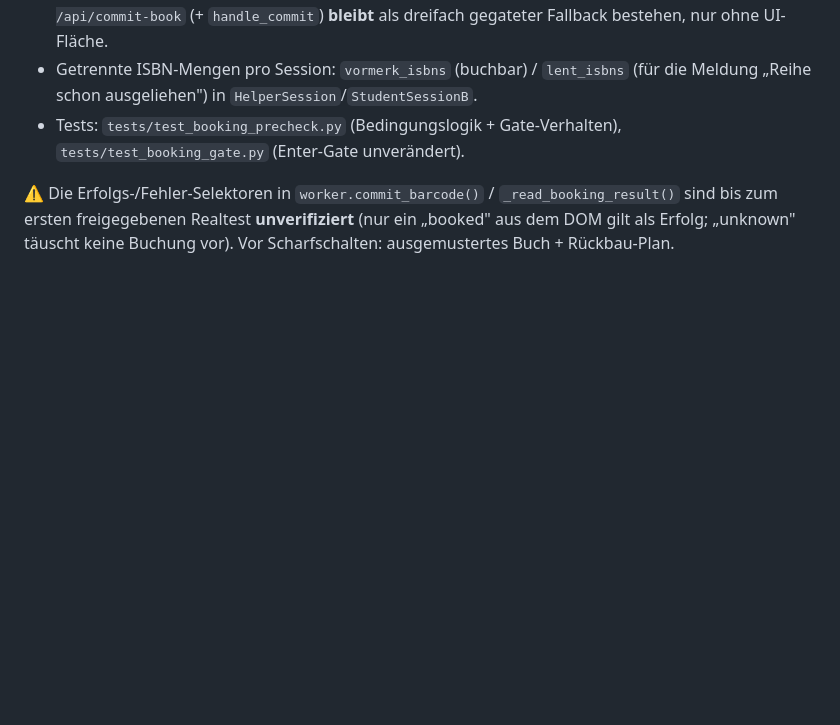
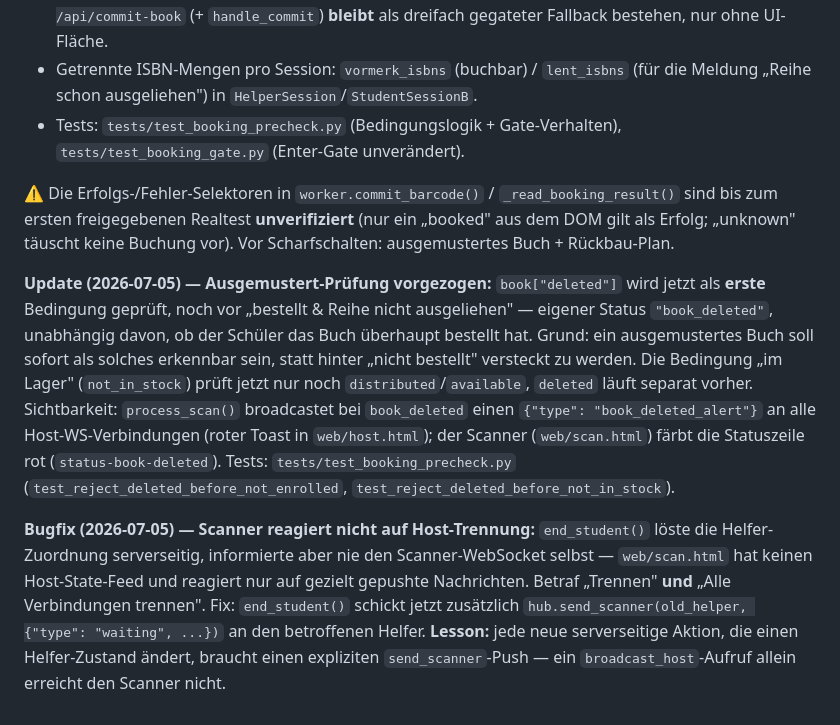
Before and after one commit to niklas-mlrr/IServ-Ausleihe-Ausgabe, a Markdown page: docs/PLAN.md, the part around the change. Rendered like a GitHub page; blank space fills up the shorter version.

Commit message:
docs: PLAN.md §6.1 um Ausgemustert-Reihenfolge + Helfer-Trennung-Fix ergänzen

```diff
--- a/docs/PLAN.md
+++ b/docs/PLAN.md
@@ -399,3 +399,27 @@ Umsetzung:
 `_read_booking_result()` sind bis zum ersten freigegebenen Realtest **unverifiziert**
 (nur ein „booked" aus dem DOM gilt als Erfolg; „unknown" täuscht keine Buchung vor).
 Vor Scharfschalten: ausgemustertes Buch + Rückbau-Plan.
+
+**Update (2026-07-05) — Ausgemustert-Prüfung vorgezogen:** `book["deleted"]`
+wird jetzt als **erste** Bedingung geprüft, noch vor „bestellt & Reihe nicht
+ausgeliehen" — eigener Status `"book_deleted"`, unabhängig davon, ob der
+Schüler das Buch überhaupt bestellt hat. Grund: ein ausgemustertes Buch soll
+sofort als solches erkennbar sein, statt hinter „nicht bestellt" versteckt zu
+werden. Die Bedingung „im Lager" (`not_in_stock`) prüft jetzt nur noch
+`distributed`/`available`, `deleted` läuft separat vorher. Sichtbarkeit:
+`process_scan()` broadcastet bei `book_deleted` einen
+`{"type": "book_deleted_alert"}` an alle Host-WS-Verbindungen (roter Toast in
+`web/host.html`); der Scanner (`web/scan.html`) färbt die Statuszeile rot
+(`status-book-deleted`). Tests: `tests/test_booking_precheck.py`
+(`test_reject_deleted_before_not_enrolled`,
+`test_reject_deleted_before_not_in_stock`).
+
+**Bugfix (2026-07-05) — Scanner reagiert nicht auf Host-Trennung:**
+`end_student()` löste die Helfer-Zuordnung serverseitig, informierte aber nie
+den Scanner-WebSocket selbst — `web/scan.html` hat keinen Host-State-Feed und
+reagiert nur auf gezielt gepushte Nachrichten. Betraf „Trennen" **und** „Alle
+Verbindungen trennen". Fix: `end_student()` schickt jetzt zusätzlich
+`hub.send_scanner(old_helper, {"type": "waiting", ...})` an den betroffenen
+Helfer. **Lesson:** jede neue serverseitige Aktion, die einen Helfer-Zustand
+ändert, braucht einen expliziten `send_scanner`-Push — ein
+`broadcast_host`-Aufruf allein erreicht den Scanner nicht.
```
